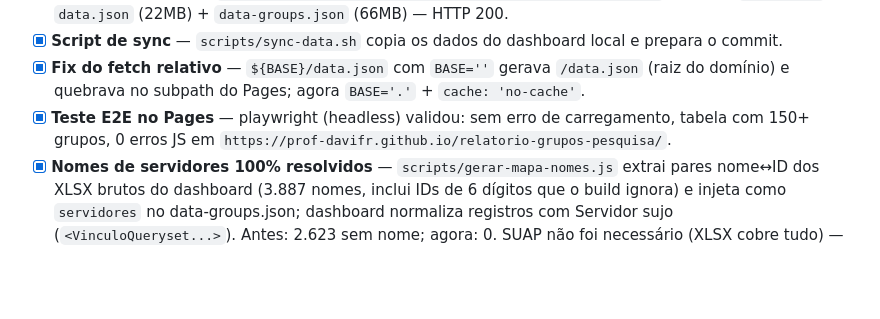
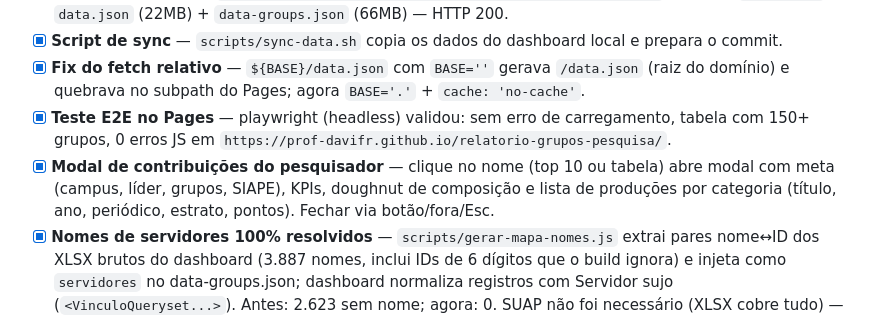
Before and after one commit to prof-davifr/relatorio-grupos-pesquisa, a Markdown page: TODO.md, the part around the change. Rendered like a GitHub page; blank space fills up the shorter version.

Commit message:
chore: TODO — modal de contribuições

```diff
--- a/TODO.md
+++ b/TODO.md
@@ -9,6 +9,7 @@
 - [x] **Script de sync** — `scripts/sync-data.sh` copia os dados do dashboard local e prepara o commit.
 - [x] **Fix do fetch relativo** — `${BASE}/data.json` com `BASE=''` gerava `/data.json` (raiz do domínio) e quebrava no subpath do Pages; agora `BASE='.'` + `cache: 'no-cache'`.
 - [x] **Teste E2E no Pages** — playwright (headless) validou: sem erro de carregamento, tabela com 150+ grupos, 0 erros JS em `https://prof-davifr.github.io/relatorio-grupos-pesquisa/`.
+- [x] **Modal de contribuições do pesquisador** — clique no nome (top 10 ou tabela) abre modal com meta (campus, líder, grupos, SIAPE), KPIs, doughnut de composição e lista de produções por categoria (título, ano, periódico, estrato, pontos). Fechar via botão/fora/Esc.
 - [x] **Nomes de servidores 100% resolvidos** — `scripts/gerar-mapa-nomes.js` extrai pares nome↔ID dos XLSX brutos do dashboard (3.887 nomes, inclui IDs de 6 dígitos que o build ignora) e injeta como `servidores` no data-groups.json; dashboard normaliza registros com Servidor sujo (`<VinculoQueryset...>`). Antes: 2.623 sem nome; agora: 0. SUAP não foi necessário (XLSX cobre tudo) — fica como fallback futuro.
 - [x] **Ranking de Pesquisadores** — aba própria com pontuação individual (mesma regra do validador, dedup por categoria), Top 10, composição por categoria, tabela ordenável/buscável (3.836 pesquisadores), badge de líder, recorte temporal ativo.
 - [x] **Dashboard gerencial (foco produção por grupo)** — botão “📊 Dashboard” ao lado de “Relatório Pré-preenchido”. Removeu-se consolidação nível IFBA (é do dashboard-prpgi). **Filtro temporal ativo** (Todo / 4 anos / 2 anos / custom) recorta o ranking de pontuação. Abas: Ranking de Grupos (breakdown por categoria), Onde Pontuam (composição + stacked top 15 + top 10 por categoria), Campus & Área, Distribuição. Pontuação dos 197 grupos via validador oficial com cache de fatias (0.2s). E2E no Pages: recorte 711.354 → 27.163 pts, ranking muda, 0 erros JS.
```
